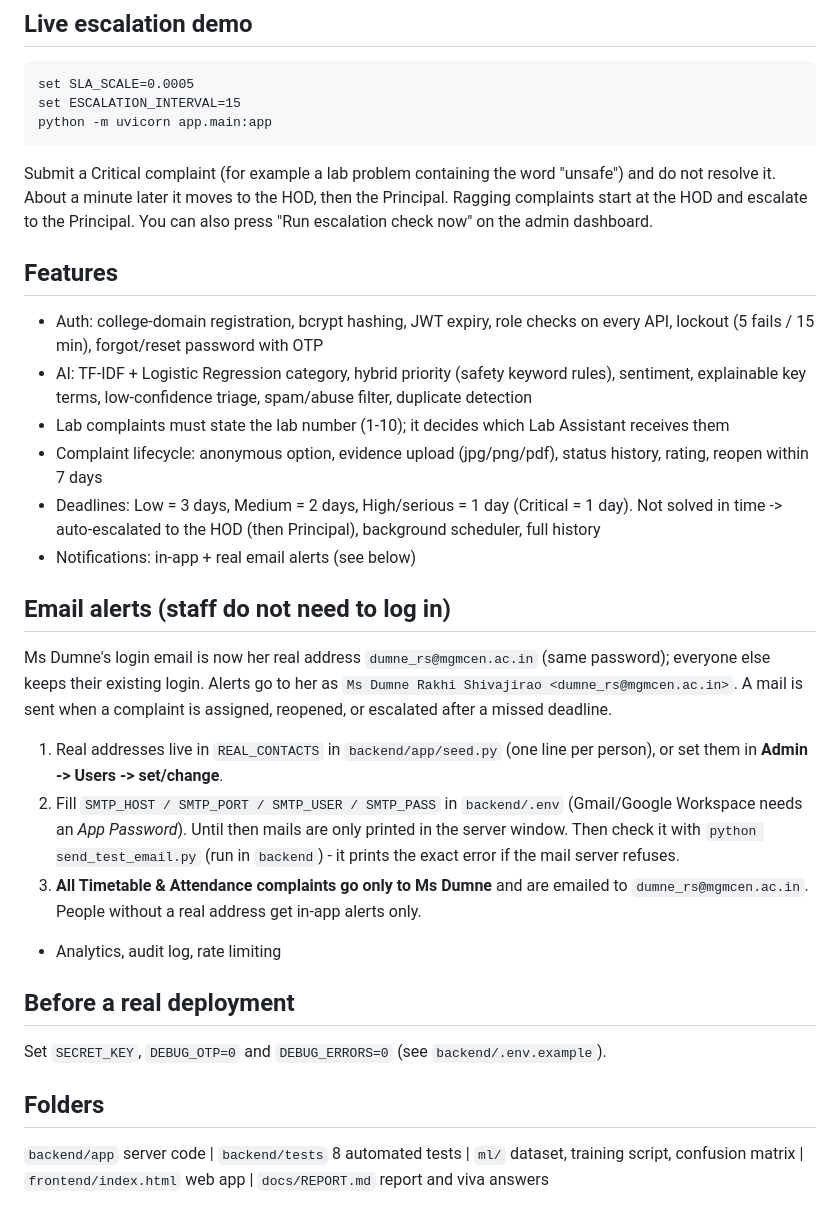
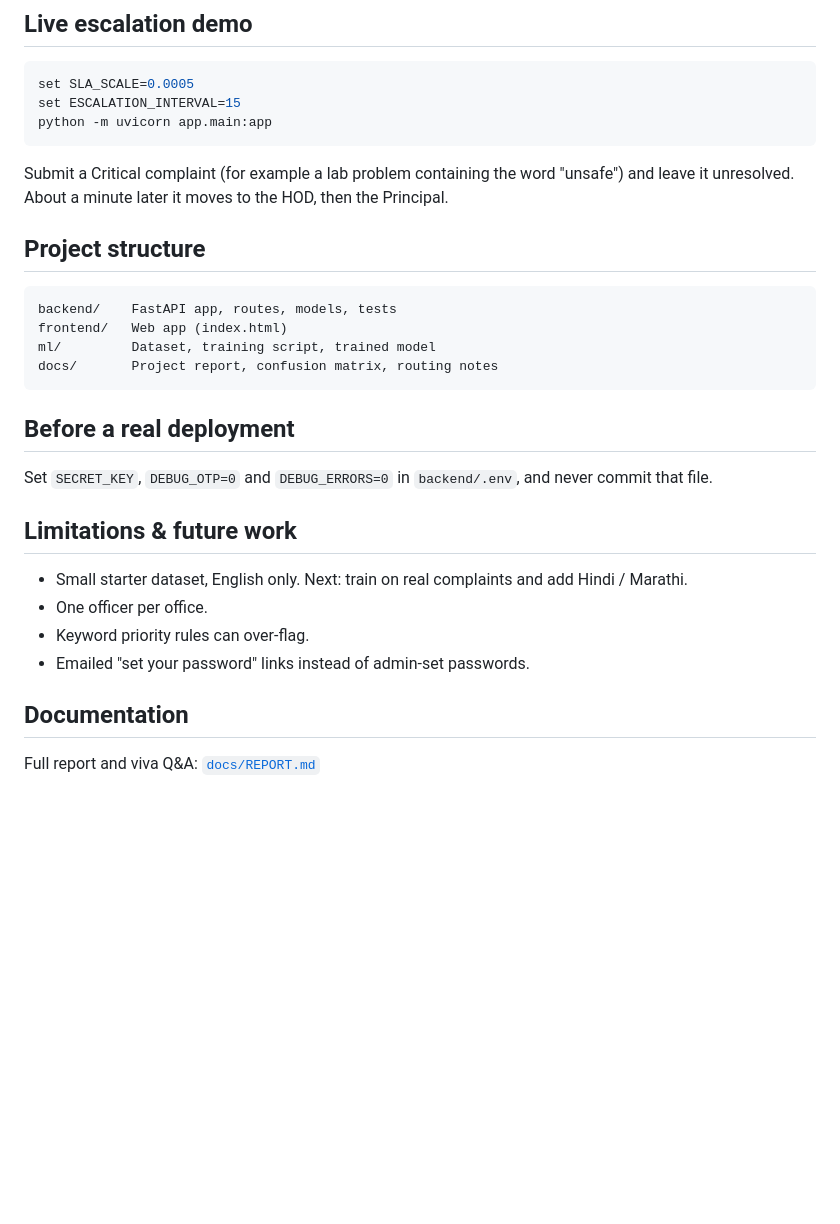
Before and after one commit to Pritihambarde/complaint-system, a Markdown page: README.md, the part around one of its changes. Drawn GitHub-style; blank space fills up the shorter version.

````diff
--- a/README.md
+++ b/README.md
@@ -58,28 +104,24 @@ set SLA_SCALE=0.0005
 set ESCALATION_INTERVAL=15
 python -m uvicorn app.main:app
 ```
-Submit a Critical complaint (for example a lab problem containing the word "unsafe") and do not resolve it. About a minute later it moves to the HOD, then the Principal.
-Ragging complaints start at the HOD and escalate to the Principal. You can also press "Run escalation check now" on the admin dashboard.
+Submit a Critical complaint (for example a lab problem containing the word "unsafe") and leave it unresolved. About a minute later it moves to the HOD, then the Principal.
 
-## Features
-- Auth: college-domain registration, bcrypt hashing, JWT expiry, role checks on every API, lockout (5 fails / 15 min), forgot/reset password with OTP
-- AI: TF-IDF + Logistic Regression category, hybrid priority (safety keyword rules), sentiment, explainable key terms, low-confidence triage, spam/abuse filter, duplicate detection
-- Lab complaints must state the lab number (1-10); it decides which Lab Assistant receives them
-- Complaint lifecycle: anonymous option, evidence upload (jpg/png/pdf), status history, rating, reopen within 7 days
-- Deadlines: Low = 3 days, Medium = 2 days, High/serious = 1 day (Critical = 1 day). Not solved in time -> auto-escalated to the HOD (then Principal), background scheduler, full history
-- Notifications: in-app + real email alerts (see below)
-
-## Email alerts (staff do not need to log in)
-Ms Dumne's login email is now her real address `dumne_rs@mgmcen.ac.in` (same password); everyone else keeps their existing login. Alerts go to her as
-`Ms Dumne Rakhi Shivajirao <dumne_rs@mgmcen.ac.in>`. A mail is sent when a complaint is assigned, reopened, or escalated after a missed deadline.
-1. Real addresses live in `REAL_CONTACTS` in `backend/app/seed.py` (one line per person), or set them in **Admin -> Users -> set/change**.
-2. Fill `SMTP_HOST / SMTP_PORT / SMTP_USER / SMTP_PASS` in `backend/.env` (Gmail/Google Workspace needs an *App Password*). Until then mails are only printed in the server window.
-   Then check it with `python send_test_email.py` (run in `backend`) - it prints the exact error if the mail server refuses.
-3. **All Timetable & Attendance complaints go only to Ms Dumne** and are emailed to `dumne_rs@mgmcen.ac.in`. People without a real address get in-app alerts only.
-- Analytics, audit log, rate limiting
+## Project structure
+```
+backend/    FastAPI app, routes, models, tests
+frontend/   Web app (index.html)
+ml/         Dataset, training script, trained model
+docs/       Project report, confusion matrix, routing notes
+```
 
 ## Before a real deployment
-Set `SECRET_KEY`, `DEBUG_OTP=0` and `DEBUG_ERRORS=0` (see `backend/.env.example`).
+Set `SECRET_KEY`, `DEBUG_OTP=0` and `DEBUG_ERRORS=0` in `backend/.env`, and never commit that file.
 
-## Folders
-`backend/app` server code | `backend/tests` 8 automated tests | `ml/` dataset, training script, confusion matrix | `frontend/index.html` web app | `docs/REPORT.md` report and viva answers
+## Limitations & future work
+- Small starter dataset, English only. Next: train on real complaints and add Hindi / Marathi.
+- One officer per office.
+- Keyword priority rules can over-flag.
+- Emailed "set your password" links instead of admin-set passwords.
+
+## Documentation
+Full report and viva Q&A: [`docs/REPORT.md`](docs/REPORT.md)
````
Also changed, not shown: other parts of README.md (+89 -43 lines).
